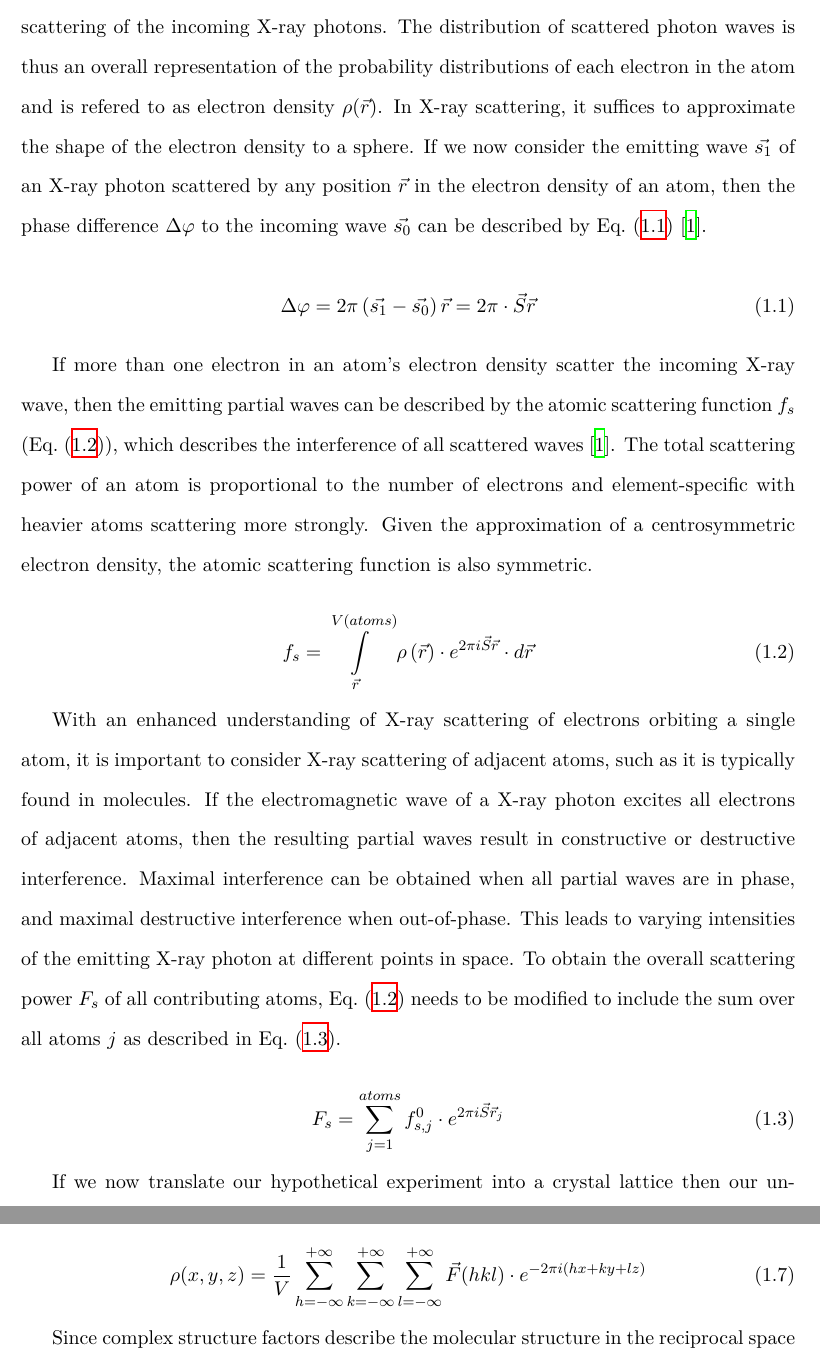
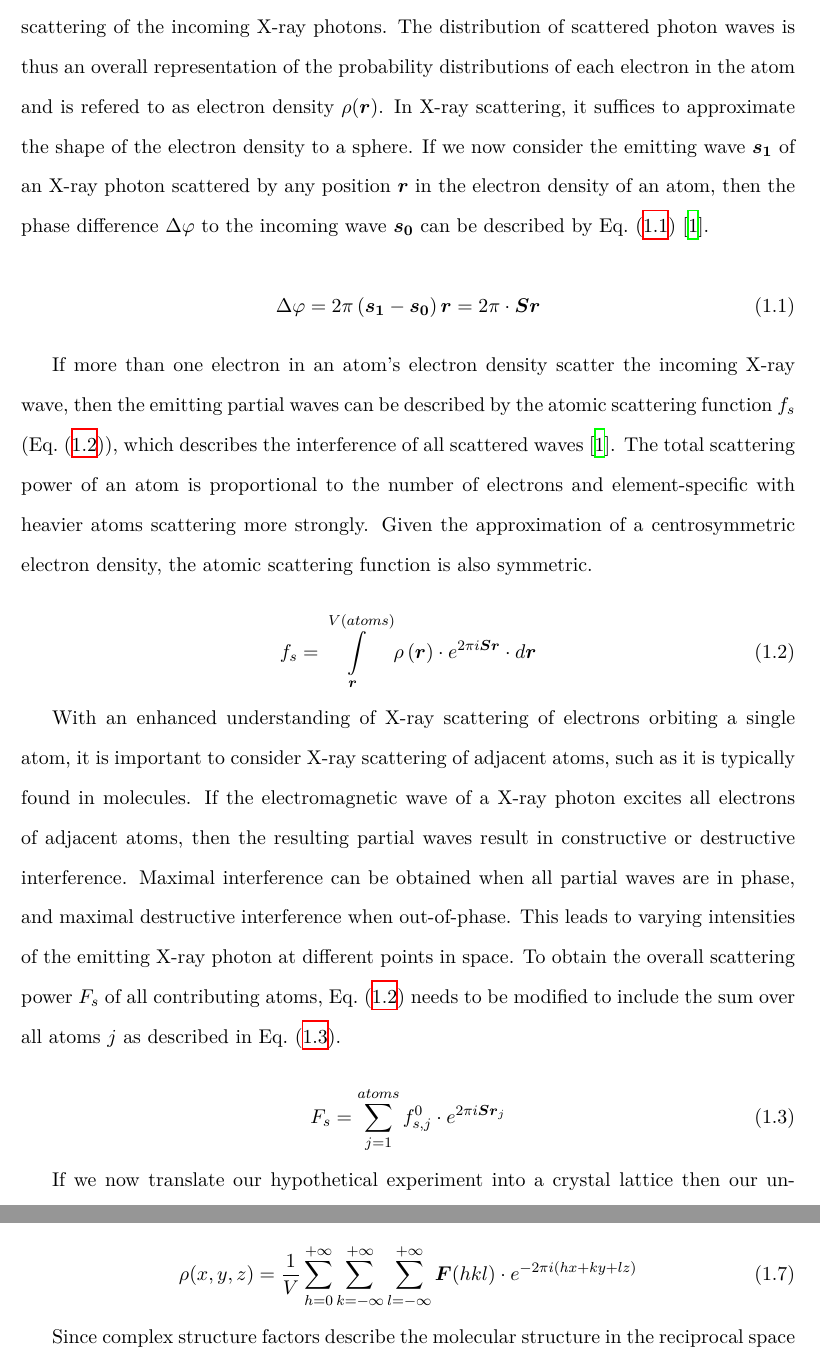
Before and after one commit to fsimkovic/thesis, a LaTeX document (main.tex, which reads chapters/introduction.tex): two parts of pages 2 and 4 of 5, joined at a grey line, cut so that both start at the same text. Compiled offline with XeLaTeX.

Commit message:
vector notation corrected

```diff
--- a/chapters/introduction.tex
+++ b/chapters/introduction.tex
@@ -8,27 +8,27 @@ X-rays are high energy photons part of the electromagnetic spectrum with a wavel
 
 In its simplest form, scattering of X-ray radiation can be explained in the scenario of exposure to a single free electron. The resulting scattering can be classed as elastic (Thomson scattering) or inelastic (Crompton scattering) \cite{Rupp2010-nc}. The latter --- scattering that results in a loss of energy of the emitting photon due to energy transfer onto the electron --- does not contribute to discrete scattering, the type of scattering X-ray diffraction relies on. In comparison, Thomson scattering does not result in a loss of energy of the emitting photon. This has significant effects, the incoming pphoton emits with the same frequency causing the electron to oscillate identically further enhancing the signal. However, it is important to understand that the scattering function of an electron is non-isotropic since the scattered intensity emits strongest in forward and backward directions \cite{Rupp2010-nc}.
 
-If we expand the example to include all electrons in an atom and expose the atom to X-ray radiation, our theory needs to be slightly expanded. Given thatone or more electrons in an atom are not free but orbit around the atom's nucleus in a stable and defined manner, the distribution of these electrons around the nucleus determines the scattering of the incoming X-ray photons. The distribution of scattered photon waves is thus an overall representation of the probability distributions of each electron in the atom and is refered to as electron density $\rho(\vec{r})$. In X-ray scattering, it suffices to approximate the shape of the electron density to a sphere. If we now consider the emitting wave $\vec{s_1}$ of an X-ray photon scattered by any position $\vec{r}$ in the electron density of an atom, then the phase difference $\Delta\varphi$ to the incoming wave $\vec{s_0}$ can be described by \cref{eq:phase_difference} \cite{Rupp2010-nc}.
+If we expand the example to include all electrons in an atom and expose the atom to X-ray radiation, our theory needs to be slightly expanded. Given thatone or more electrons in an atom are not free but orbit around the atom's nucleus in a stable and defined manner, the distribution of these electrons around the nucleus determines the scattering of the incoming X-ray photons. The distribution of scattered photon waves is thus an overall representation of the probability distributions of each electron in the atom and is refered to as electron density $\rho(\boldsymbol{r})$. In X-ray scattering, it suffices to approximate the shape of the electron density to a sphere. If we now consider the emitting wave $\boldsymbol{s_1}$ of an X-ray photon scattered by any position $\boldsymbol{r}$ in the electron density of an atom, then the phase difference $\Delta\varphi$ to the incoming wave $\boldsymbol{s_0}$ can be described by \cref{eq:phase_difference} \cite{Rupp2010-nc}.
 
 \begin{equation}
-    \Delta\varphi=2\pi\left(\vec{s_1}-\vec{s_0}\right)\vec{r}=2\pi \cdot \vec{S}\vec{r}
+    \Delta\varphi=2\pi\left(\boldsymbol{s_1}-\boldsymbol{s_0}\right)\boldsymbol{r}=2\pi \cdot \boldsymbol{S}\boldsymbol{r}
     \label{eq:phase_difference}
 \end{equation}
 
 If more than one electron in an atom's electron density scatter the incoming X-ray wave, then the emitting partial waves can be described by the atomic scattering function $f_s$ (\cref{eq:atomic_scattering_factor}), which describes the interference of all scattered waves \cite{Rupp2010-nc}. The total scattering power of an atom is proportional to the number of electrons and element-specific with heavier atoms scattering more strongly. Given the approximation of a centrosymmetric electron density, the atomic scattering function is also symmetric.
 
 \begin{equation}
-    f_s=\int\limits_{\vec{r}}^{V(atoms)}\rho\left(\vec{r}\right) \cdot e^{2\pi\\i\vec{S}\vec{r}} \cdot d\vec{r}
+    f_s=\int\limits_{\boldsymbol{r}}^{V(atoms)}\rho\left(\boldsymbol{r}\right) \cdot e^{2\pi\\i\boldsymbol{S}\boldsymbol{r}} \cdot d\boldsymbol{r}
     \label{eq:atomic_scattering_factor}
 \end{equation}
 
 With an enhanced understanding of X-ray scattering of electrons orbiting a single atom, it is important to consider X-ray scattering of adjacent atoms, such as it is typically found in molecules. If the electromagnetic wave of a X-ray photon excites all electrons of adjacent atoms, then the resulting partial waves result in constructive or destructive interference. Maximal interference can be obtained when all partial waves are in phase, and maximal destructive interference when out-of-phase. This leads to varying intensities of the emitting X-ray photon at different points in space. To obtain the overall scattering power $F_s$ of all contributing atoms, \cref{eq:atomic_scattering_factor} needs to be modified to include the sum over all atoms $j$ as described in \cref{eq:total_scattering_power}.
 
 \begin{equation}
-    F_s=\sum_{j=1}^{atoms}f_{s,j}^0 \cdot e^{2\pi\\i\vec{S}\vec{r}_j}
+    F_s=\sum_{j=1}^{atoms}f_{s,j}^0 \cdot e^{2\pi\\i\boldsymbol{S}\boldsymbol{r}_j}
     \label{eq:total_scattering_power}
 \end{equation}
 
-If we now translate our hypothetical experiment into a crystal lattice then our understanding described in \cref{eq:total_scattering_power} needs to be expanded from a 1-dimensional distance vector $\vec{r}$ to the three dimensional lattice translation vectors $\vec{a}$, $\vec{b}$ and $\vec{c}$. The Laue equations (\cref{eq:laue_equations}) do exactly that and ultimately determine the positions of the diffraction peaks in 3-dimensional space.
+If we now translate our hypothetical experiment into a crystal lattice then our understanding described in \cref{eq:total_scattering_power} needs to be expanded from a 1-dimensional distance vector $\boldsymbol{r}$ to the three dimensional lattice translation vectors $\boldsymbol{a}$, $\boldsymbol{b}$ and $\boldsymbol{c}$. The Laue equations (\cref{eq:laue_equations}) do exactly that and ultimately determine the positions of the diffraction peaks in 3-dimensional space.
 
 \begin{equation}
@@ -62,7 +62,7 @@ The structure factor equation defines the scattering power from a crystal in a g
 It should be noted that \cref{eq:structure_factors} is a simplification of the problem at hand. In reality, instrument and experimental corrections need to be applied to the structure factor equation. A correction factor for each experiment-dependent parameter needs to be applied to the structure factor equation. However, in the scope of this work the details of such correction factors do not need to be discussed.
 
 \begin{equation}
-    \rho(x,y,z)=\frac{1}{V}\sum_{h=-\infty}^{+\infty}\sum_{k=-\infty}^{+\infty}\sum_{l=-\infty}^{+\infty}\vec{F}(hkl)\cdot e^{-2\pi\\i(hx+ky+lz)}
+    \rho(x,y,z)=\frac{1}{V}\sum_{h=0}^{+\infty}\sum_{k=-\infty}^{+\infty}\sum_{l=-\infty}^{+\infty}\boldsymbol{F}(hkl)\cdot e^{-2\pi\\i(hx+ky+lz)}
     \label{eq:electron_density}
 \end{equation}
 
```
Also changed, not shown: chapters/introduction.tex (10 more changed lines).
